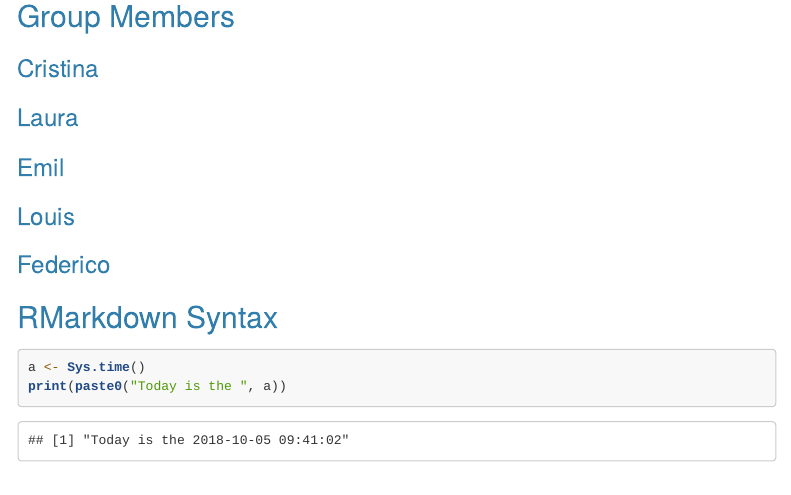
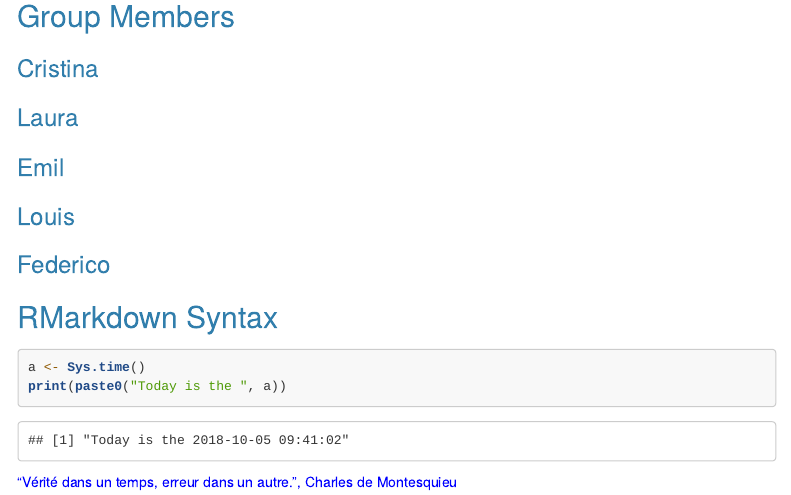
Before and after one commit to crimono/ptds2018hm1, an R Markdown document (hw1.Rmd): the page in a window 1100 px wide, from 430 px down. Rendered offline with R 4.5, knitr and Pandoc, with nearby package versions; menus at the side of the page are left out.

Commit message:
Added Montesquieu citation

````diff
--- a/hw1.Rmd
+++ b/hw1.Rmd
@@ -41,3 +41,6 @@
 a <- Sys.time()
 print(paste0("Today is the ", a))
 ```
+
+<span style="color:blue">"V&eacute;rit&eacute; dans un temps, erreur dans un autre.",
+Charles de Montesquieu</span>
````
Also changed, not shown: hw1.html, 7 other files.
